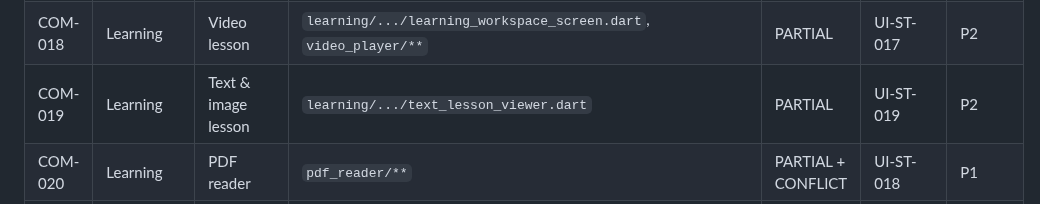
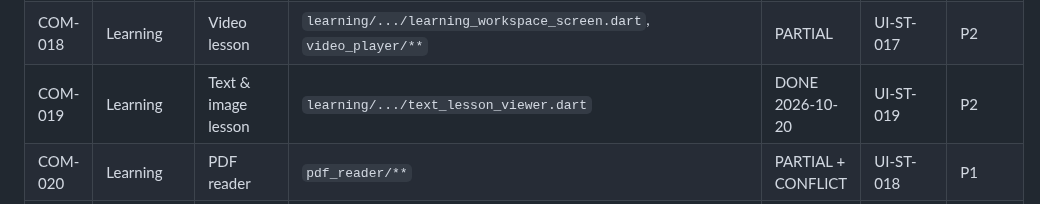
Before and after one commit to iamramishka/acendra, a Markdown page: compare.md, the part around the change. Drawn GitHub-style.

Commit message:
docs(compare): mark COM-019 DONE in pending index
Co-Authored-By: Claude Sonnet 4.6 <noreply@anthropic.com>

```diff
--- a/compare.md
+++ b/compare.md
@@ -89,7 +89,7 @@ Prototype-only copy ("Sample Bank PLC", `-DEMO` order refs, `EXAMPLE-042`,
 | COM-016 | Student | My Courses | `my_courses/.../my_courses_screen.dart` | PARTIAL | UI-ST-015 | P1 |
 | COM-017 | Learning | Course overview + progress | none (workspace opens straight into a lesson) | MISSING | UI-ST-016 | P1 |
 | COM-018 | Learning | Video lesson | `learning/.../learning_workspace_screen.dart`, `video_player/**` | PARTIAL | UI-ST-017 | P2 |
-| COM-019 | Learning | Text & image lesson | `learning/.../text_lesson_viewer.dart` | PARTIAL | UI-ST-019 | P2 |
+| COM-019 | Learning | Text & image lesson | `learning/.../text_lesson_viewer.dart` | DONE 2026-10-20 | UI-ST-019 | P2 |
 | COM-020 | Learning | PDF reader | `pdf_reader/**` | PARTIAL + CONFLICT | UI-ST-018 | P1 |
 | COM-021 | Account | My profile | `profile/.../profile_screen.dart`, `profile_edit_screen.dart` | PARTIAL | UI-ST-020 | P2 |
 | COM-022 | Account | Settings | none | MISSING | UI-ST-021 | P1 |
```
